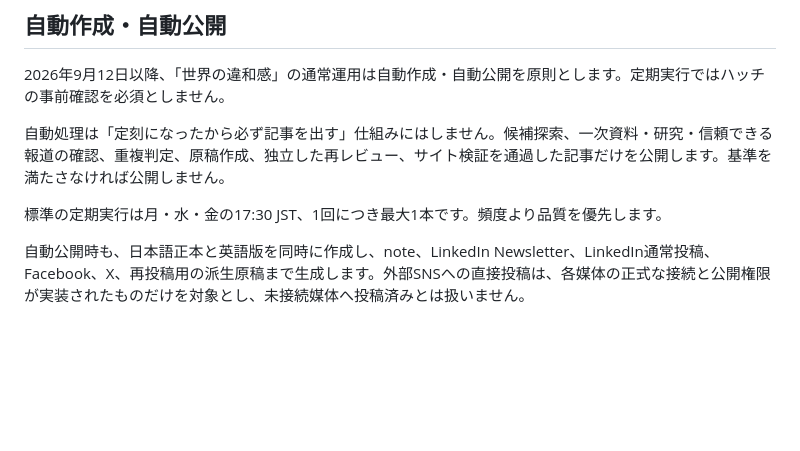
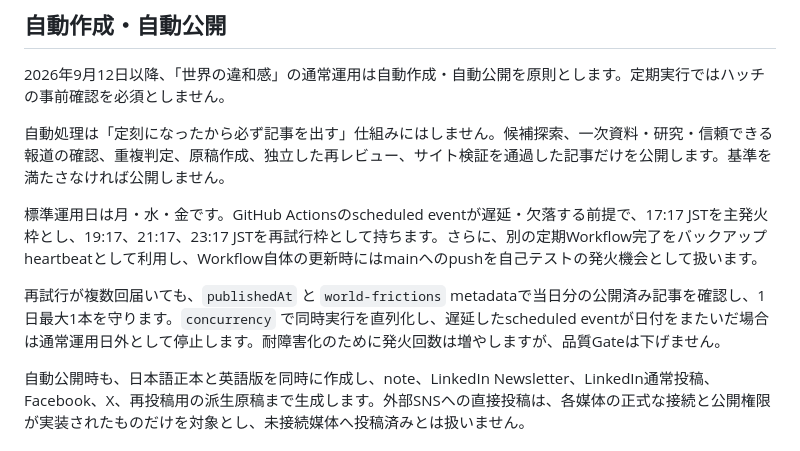
Before and after one commit to hatchyz-coder/hdn-articles, a Markdown page: docs/editorial/world-frictions-publishing-contract.md, the part around the change. GitHub-like rendering; blank space fills up the shorter version.

Commit message:
Document World Frictions fault-tolerant schedule

```diff
--- a/docs/editorial/world-frictions-publishing-contract.md
+++ b/docs/editorial/world-frictions-publishing-contract.md
@@ -71,7 +71,9 @@ social/<slug>/
 
 自動処理は「定刻になったから必ず記事を出す」仕組みにはしません。候補探索、一次資料・研究・信頼できる報道の確認、重複判定、原稿作成、独立した再レビュー、サイト検証を通過した記事だけを公開します。基準を満たさなければ公開しません。
 
-標準の定期実行は月・水・金の17:30 JST、1回につき最大1本です。頻度より品質を優先します。
+標準運用日は月・水・金です。GitHub Actionsのscheduled eventが遅延・欠落する前提で、17:17 JSTを主発火枠とし、19:17、21:17、23:17 JSTを再試行枠として持ちます。さらに、別の定期Workflow完了をバックアップheartbeatとして利用し、Workflow自体の更新時にはmainへのpushを自己テストの発火機会として扱います。
+
+再試行が複数回届いても、`publishedAt` と `world-frictions` metadataで当日分の公開済み記事を確認し、1日最大1本を守ります。`concurrency` で同時実行を直列化し、遅延したscheduled eventが日付をまたいだ場合は通常運用日外として停止します。耐障害化のために発火回数は増やしますが、品質Gateは下げません。
 
 自動公開時も、日本語正本と英語版を同時に作成し、note、LinkedIn Newsletter、LinkedIn通常投稿、Facebook、X、再投稿用の派生原稿まで生成します。外部SNSへの直接投稿は、各媒体の正式な接続と公開権限が実装されたものだけを対象とし、未接続媒体へ投稿済みとは扱いません。
 
```
